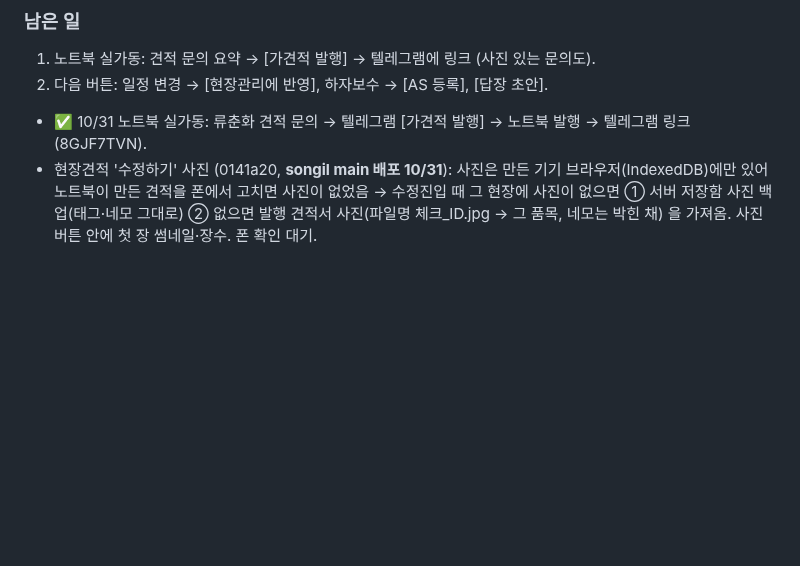
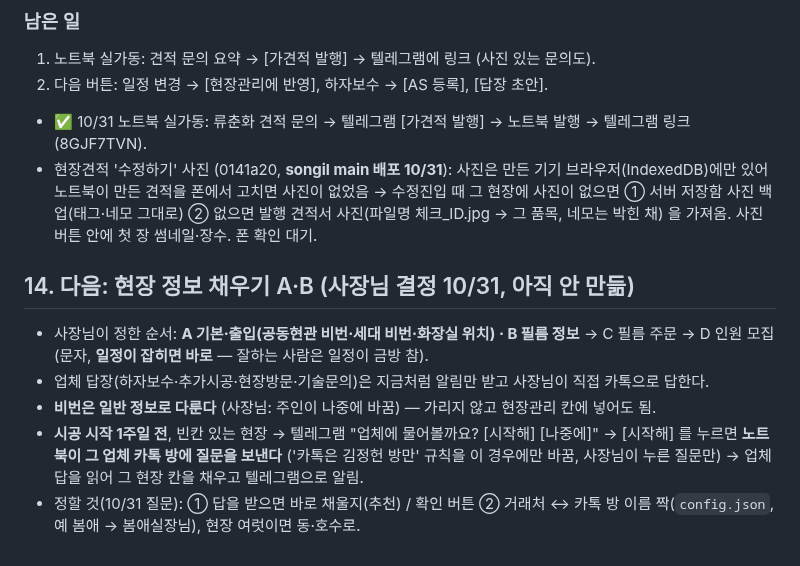
Before and after one commit to jayunsu22/sitenote, a Markdown page: docs/업무자동화_프로젝트.md, the part around the change. Drawn GitHub-style; blank space fills up the shorter version.

Commit message:
인계 문서: 14절 현장 정보 채우기 A·B 사장님 결정
Co-Authored-By: Claude Opus 5.5 <noreply@anthropic.com>

```diff
--- a/docs/업무자동화_프로젝트.md
+++ b/docs/업무자동화_프로젝트.md
@@ -302,3 +302,10 @@
 2. 다음 버튼: 일정 변경 → [현장관리에 반영], 하자보수 → [AS 등록], [답장 초안].
 - ✅ 10/31 노트북 실가동: 류춘화 견적 문의 → 텔레그램 [가견적 발행] → 노트북 발행 → 텔레그램 링크 (8GJF7TVN).
 - 현장견적 '수정하기' 사진 (0141a20, **songil main 배포 10/31**): 사진은 만든 기기 브라우저(IndexedDB)에만 있어 노트북이 만든 견적을 폰에서 고치면 사진이 없었음 → 수정진입 때 그 현장에 사진이 없으면 ① 서버 저장함 사진 백업(태그·네모 그대로) ② 없으면 발행 견적서 사진(파일명 체크_ID.jpg → 그 품목, 네모는 박힌 채) 을 가져옴. 사진 버튼 안에 첫 장 썸네일·장수. 폰 확인 대기.
+
+## 14. 다음: 현장 정보 채우기 A·B (사장님 결정 10/31, 아직 안 만듦)
+- 사장님이 정한 순서: **A 기본·출입(공동현관 비번·세대 비번·화장실 위치) · B 필름 정보** → C 필름 주문 → D 인원 모집(문자, **일정이 잡히면 바로** — 잘하는 사람은 일정이 금방 참).
+- 업체 답장(하자보수·추가시공·현장방문·기술문의)은 지금처럼 알림만 받고 사장님이 직접 카톡으로 답한다.
+- **비번은 일반 정보로 다룬다** (사장님: 주인이 나중에 바꿈) — 가리지 않고 현장관리 칸에 넣어도 됨.
+- **시공 시작 1주일 전**, 빈칸 있는 현장 → 텔레그램 "업체에 물어볼까요? [시작해] [나중에]" → [시작해] 를 누르면 **노트북이 그 업체 카톡 방에 질문을 보낸다** ('카톡은 김정헌 방만' 규칙을 이 경우에만 바꿈, 사장님이 누른 질문만) → 업체 답을 읽어 그 현장 칸을 채우고 텔레그램으로 알림.
+- 정할 것(10/31 질문): ① 답을 받으면 바로 채울지(추천) / 확인 버튼 ② 거래처 ↔ 카톡 방 이름 짝(`config.json`, 예 봄애 → 봄애실장님), 현장 여럿이면 동·호수로.
```
